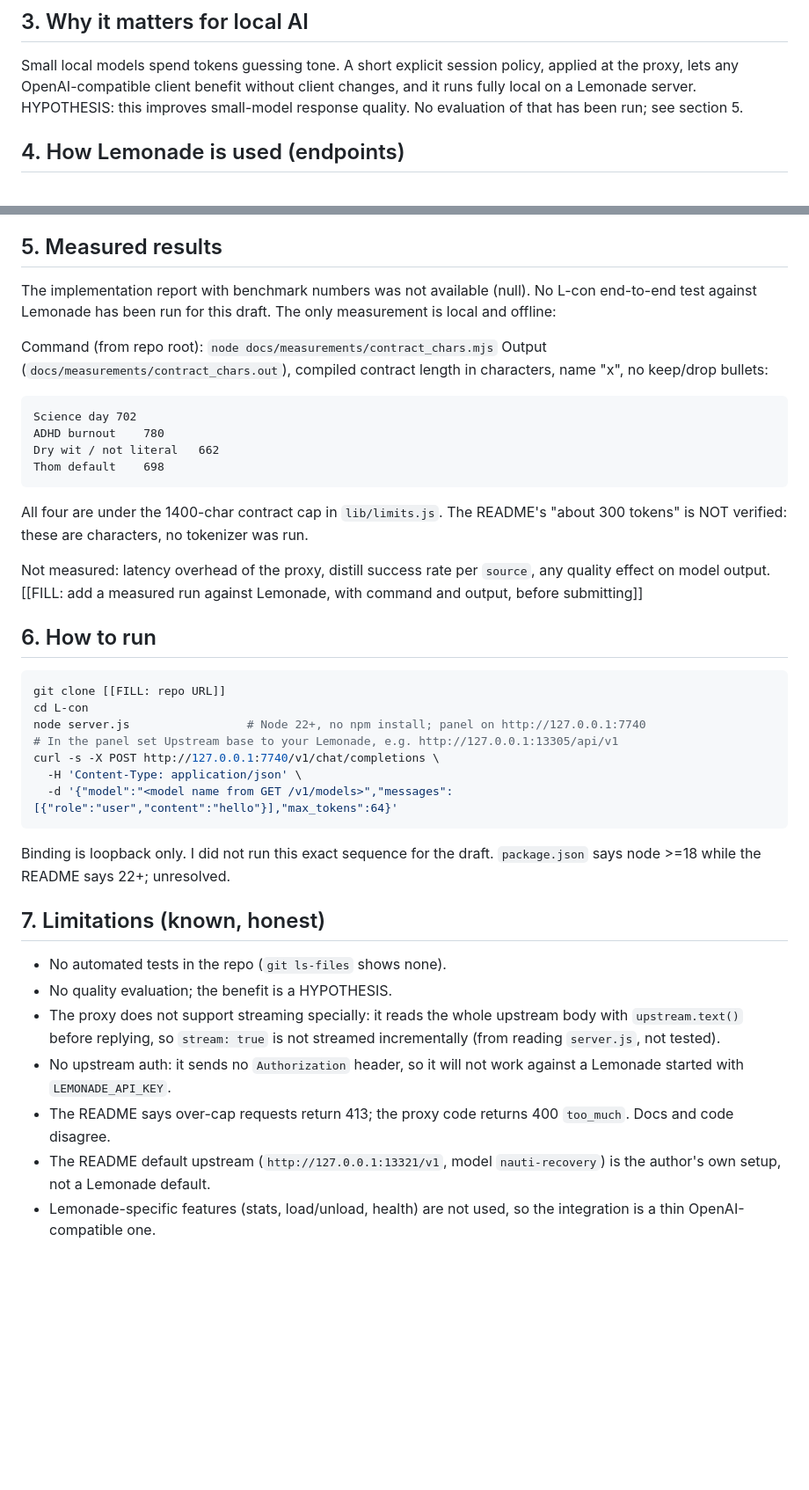
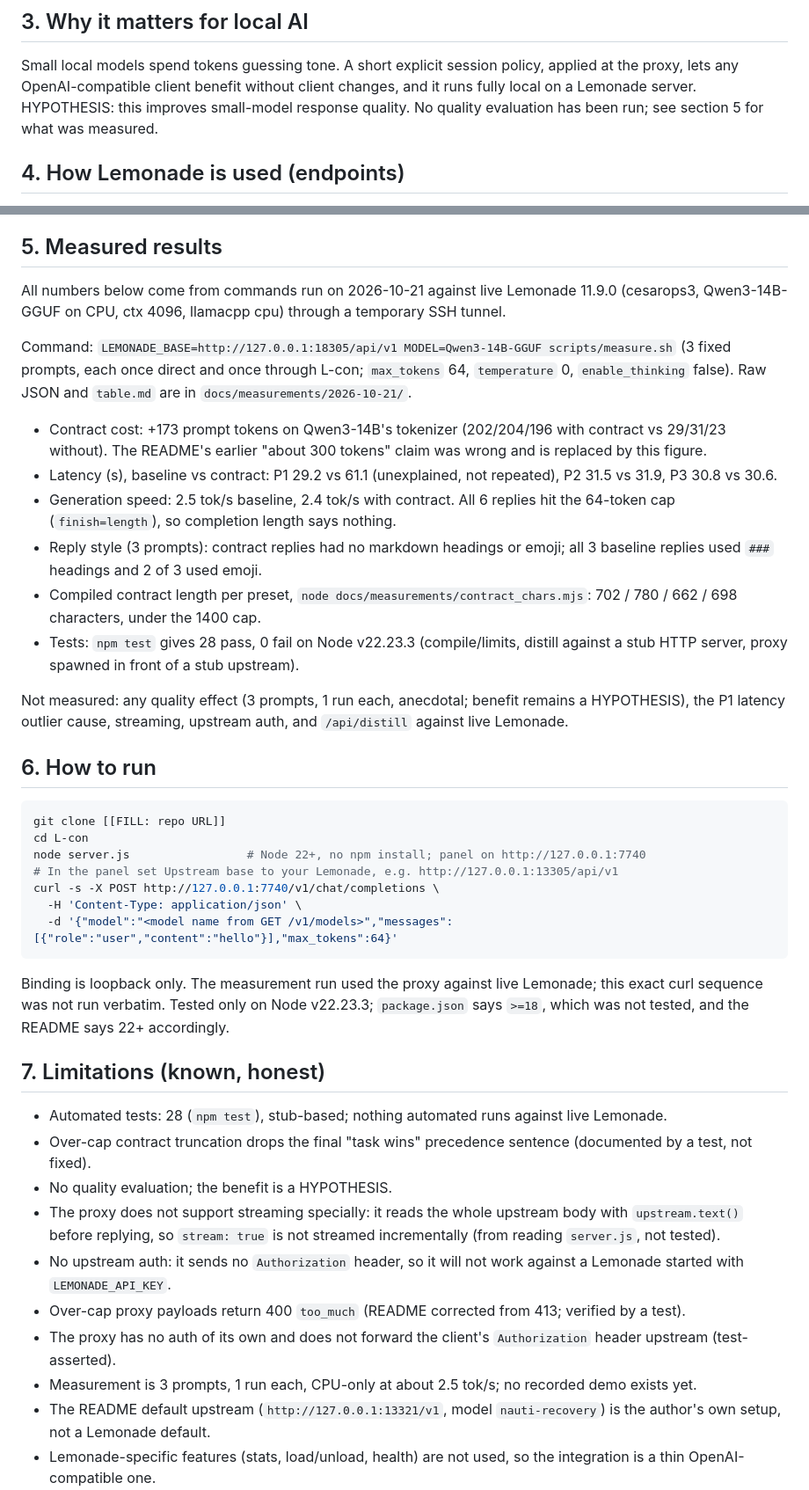
Before and after one commit to festeraeb/lemonade-cognitive-contract-l-con, a Markdown page: SUBMISSION_DRAFT.md, 2 parts joined by grey strips. Shown at 88% size. Rendered like a GitHub page; blank space fills up the shorter version.

````diff
--- a/SUBMISSION_DRAFT.md
+++ b/SUBMISSION_DRAFT.md
@@ -35,7 +35,7 @@ chat request. Model weights are never touched.
 Small local models spend tokens guessing tone. A short explicit session policy, applied
 at the proxy, lets any OpenAI-compatible client benefit without client changes, and it
 runs fully local on a Lemonade server. HYPOTHESIS: this improves small-model response
-quality. No evaluation of that has been run; see section 5.
+quality. No quality evaluation has been run; see section 5 for what was measured.
 
 ## 4. How Lemonade is used (endpoints)
 
@@ -56,24 +56,18 @@ model Qwen3-14B-GGUF. That check was a Lemonade check, not a test of L-con.
 
 ## 5. Measured results
 
-The implementation report with benchmark numbers was not available (null). No L-con
-end-to-end test against Lemonade has been run for this draft. The only measurement is local and offline:
+All numbers below come from commands run on 2026-10-21 against live Lemonade 11.9.0 (cesarops3, Qwen3-14B-GGUF on CPU, ctx 4096, llamacpp cpu) through a temporary SSH tunnel.
 
-Command (from repo root): `node docs/measurements/contract_chars.mjs`
-Output (`docs/measurements/contract_chars.out`), compiled contract length in characters, name "x", no keep/drop bullets:
+Command: `LEMONADE_BASE=http://127.0.0.1:18305/api/v1 MODEL=Qwen3-14B-GGUF scripts/measure.sh` (3 fixed prompts, each once direct and once through L-con; `max_tokens` 64, `temperature` 0, `enable_thinking` false). Raw JSON and `table.md` are in `docs/measurements/2026-10-21/`.
 
-```
-Science day	702
-ADHD burnout	780
-Dry wit / not literal	662
-Thom default	698
-```
+- Contract cost: +173 prompt tokens on Qwen3-14B's tokenizer (202/204/196 with contract vs 29/31/23 without). The README's earlier "about 300 tokens" claim was wrong and is replaced by this figure.
+- Latency (s), baseline vs contract: P1 29.2 vs 61.1 (unexplained, not repeated), P2 31.5 vs 31.9, P3 30.8 vs 30.6.
+- Generation speed: 2.5 tok/s baseline, 2.4 tok/s with contract. All 6 replies hit the 64-token cap (`finish=length`), so completion length says nothing.
+- Reply style (3 prompts): contract replies had no markdown headings or emoji; all 3 baseline replies used `###` headings and 2 of 3 used emoji.
+- Compiled contract length per preset, `node docs/measurements/contract_chars.mjs`: 702 / 780 / 662 / 698 characters, under the 1400 cap.
+- Tests: `npm test` gives 28 pass, 0 fail on Node v22.23.3 (compile/limits, distill against a stub HTTP server, proxy spawned in front of a stub upstream).
 
-All four are under the 1400-char contract cap in `lib/limits.js`. The README's "about 300
-tokens" is NOT verified: these are characters, no tokenizer was run.
-
-Not measured: latency overhead of the proxy, distill success rate per `source`, any quality effect on model output.
-[[FILL: add a measured run against Lemonade, with command and output, before submitting]]
+Not measured: any quality effect (3 prompts, 1 run each, anecdotal; benefit remains a HYPOTHESIS), the P1 latency outlier cause, streaming, upstream auth, and `/api/distill` against live Lemonade.
 
 ## 6. How to run
 
@@ -87,15 +81,18 @@ curl -s -X POST http://127.0.0.1:7740/v1/chat/completions \
   -d '{"model":"<model name from GET /v1/models>","messages":[{"role":"user","content":"hello"}],"max_tokens":64}'
 ```
 
-Binding is loopback only. I did not run this exact sequence for the draft. `package.json` says node >=18 while the README says 22+; unresolved.
+Binding is loopback only. The measurement run used the proxy against live Lemonade; this exact curl sequence was not run verbatim. Tested only on Node v22.23.3; `package.json` says `>=18`, which was not tested, and the README says 22+ accordingly.
 
 ## 7. Limitations (known, honest)
 
-- No automated tests in the repo (`git ls-files` shows none).
+- Automated tests: 28 (`npm test`), stub-based; nothing automated runs against live Lemonade.
+- Over-cap contract truncation drops the final "task wins" precedence sentence (documented by a test, not fixed).
 - No quality evaluation; the benefit is a HYPOTHESIS.
 - The proxy does not support streaming specially: it reads the whole upstream body with `upstream.text()` before replying, so `stream: true` is not streamed incrementally (from reading `server.js`, not tested).
 - No upstream auth: it sends no `Authorization` header, so it will not work against a Lemonade started with `LEMONADE_API_KEY`.
-- The README says over-cap requests return 413; the proxy code returns 400 `too_much`. Docs and code disagree.
+- Over-cap proxy payloads return 400 `too_much` (README corrected from 413; verified by a test).
+- The proxy has no auth of its own and does not forward the client's `Authorization` header upstream (test-asserted).
+- Measurement is 3 prompts, 1 run each, CPU-only at about 2.5 tok/s; no recorded demo exists yet.
 - The README default upstream (`http://127.0.0.1:13321/v1`, model `nauti-recovery`) is the author's own setup, not a Lemonade default.
 - Lemonade-specific features (stats, load/unload, health) are not used, so the integration is a thin OpenAI-compatible one.
 - The Nauti-Monitor and Ori fixes are on unmerged branches and are not part of this submission or claimed as merged.
````
Also changed, not shown: README.md (+1 -1 lines).
